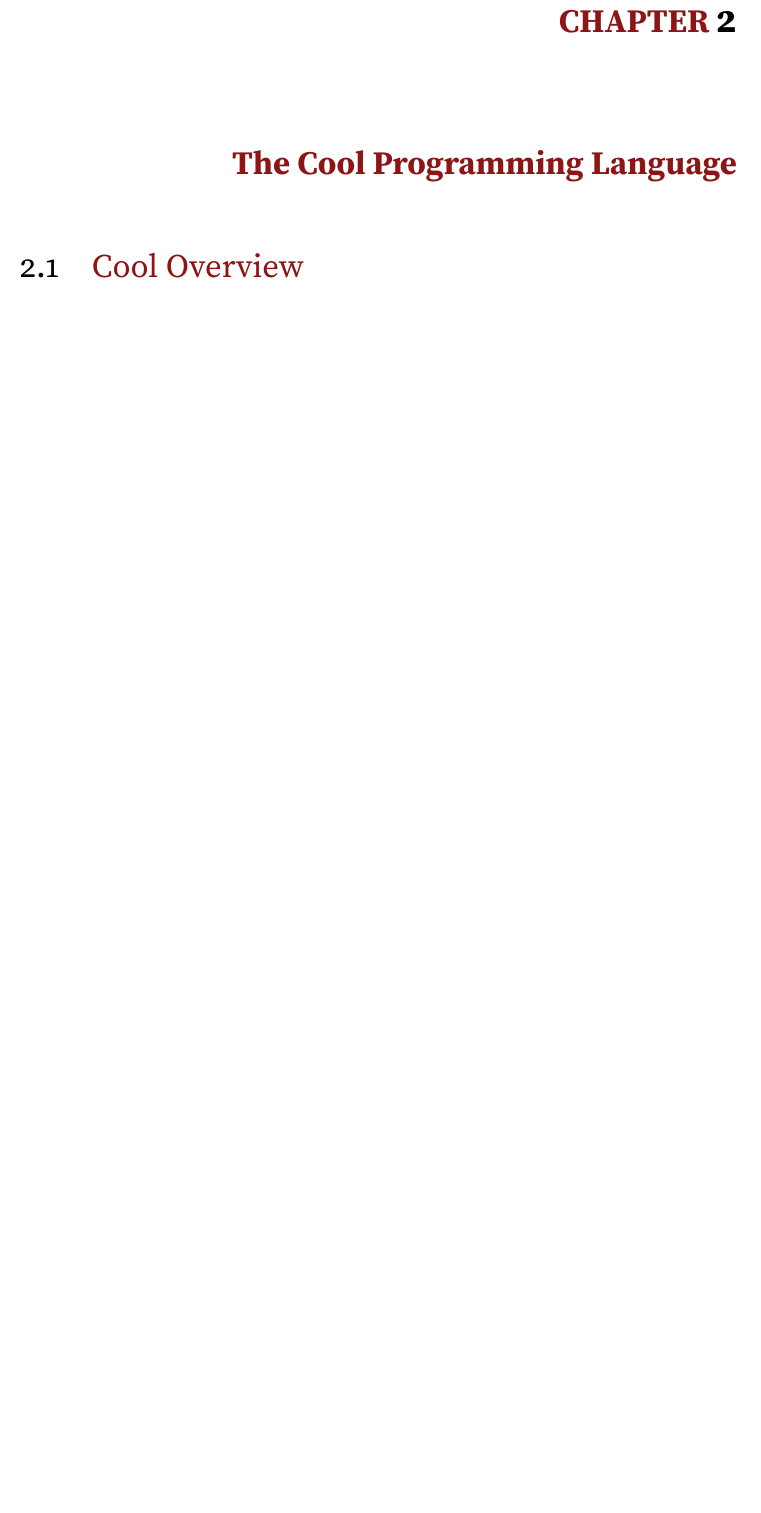
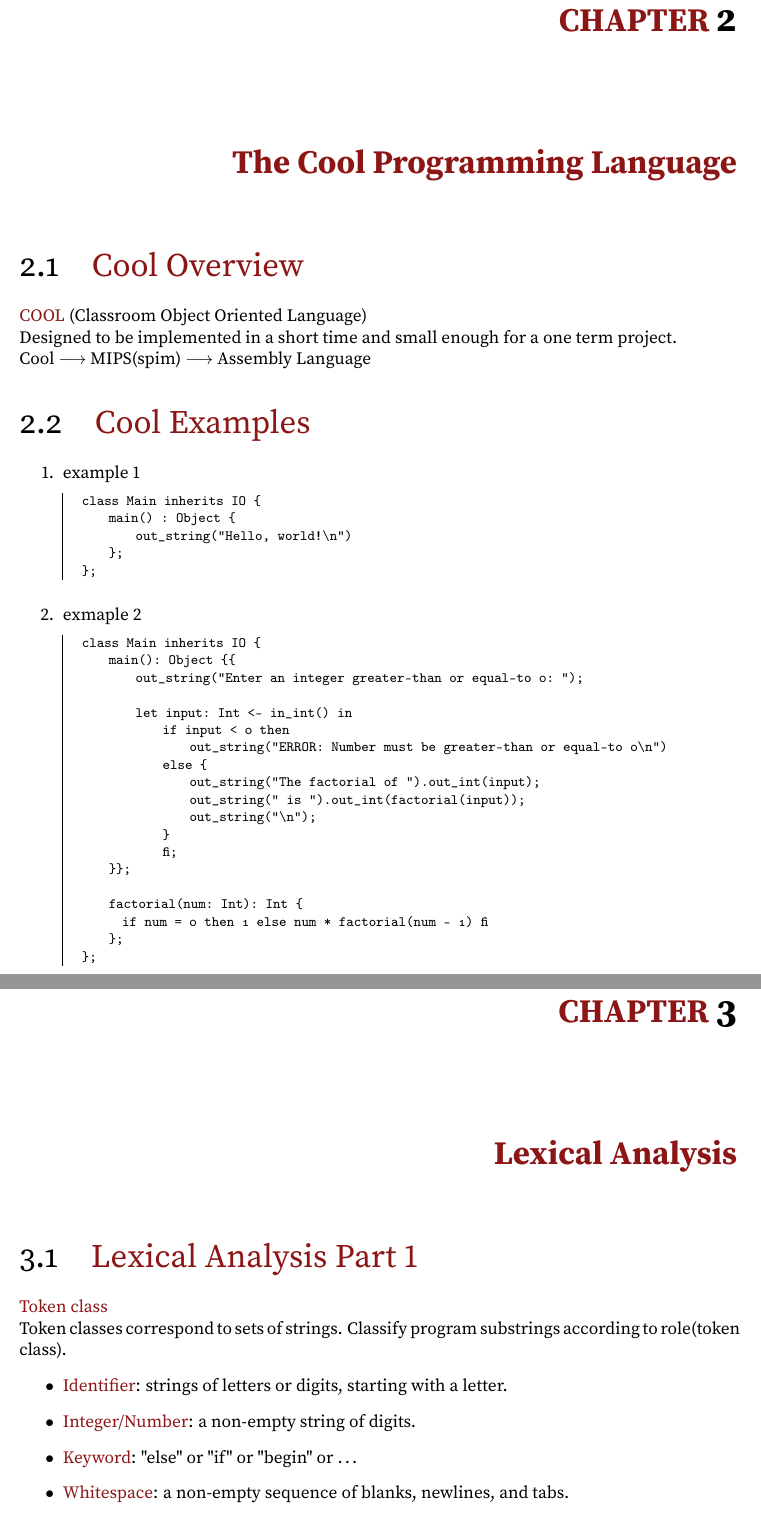
Before and after one commit to Huadous/Notebooks, a LaTeX document (compiler/Stanford_Online_Compiler.tex): part of page 5 of 5 before the commit and two parts of pages 5 and 6 of 6 after it, the two joined at a grey line, cut so that both start at the same text, the shorter picture padded with empty space. Compiled offline with pdfLaTeX.

Commit message:
[2021.06.15] comiler update for chapter 3 & 4

```diff
--- a/compiler/Stanford_Online_Compiler.tex
+++ b/compiler/Stanford_Online_Compiler.tex
@@ -1,4 +1,4 @@
-\documentclass{report}
+\documentclass[11pt]{report}
 \usepackage[default,regular,black]{sourceserifpro}
 \usepackage{xcolor}
 \usepackage[T1]{fontenc}
@@ -20,9 +20,15 @@
 \usepackage{calligra}
 \usepackage{amsthm}
 \usepackage{calc}
+\usepackage{listings}
+\usepackage{lstautogobble}  % Fix relative indenting
 
 
 \definecolor{stanfordred}{RGB}{140, 21, 21}
+\definecolor{bluekeywords}{rgb}{0.13, 0.13, 1}
+\definecolor{greencomments}{rgb}{0, 0.5, 0}
+\definecolor{redstrings}{rgb}{0.9, 0, 0}
+\definecolor{graynumbers}{rgb}{0.5, 0.5, 0.5}
 
 \titleformat{\chapter}[display]{\raggedleft\huge\color{stanfordred}\bfseries}{CHAPTER \Huge\textcolor{black}{\oldstylenums{\thechapter}}}{3em}{}{}
 \titleformat{\section}[block]{\raggedright\huge\color{stanfordred}}{\huge\color{black}{\oldstylenums{\thesection}}}{1em}{}
@@ -250,3 +276,51 @@
     \newpage
     \chapter{The Cool Programming Language}
     \section{Cool Overview}
+    \textcolor{stanfordred}{COOL} (Classroom Object Oriented Language) \\
+    Designed to be implemented in a short time and small enough for a one term project. \\
+    Cool \(\longrightarrow\) MIPS(spim) \(\longrightarrow\) Assembly Language
+    \section{Cool Examples}
+    \begin{enumerate}
+        \item example 1
+        \begin{lstlisting}
+        class Main inherits IO {
+            main() : Object {
+                out_string("Hello, world!\n")
+            };
+        };
+        \end{lstlisting}
+        \item  exmaple 2
+        \begin{lstlisting}
+            class Main inherits IO {
+                main(): Object {{
+                    out_string("Enter an integer greater-than or equal-to 0: ");
+
+                    let input: Int <- in_int() in
+                        if input < 0 then
+                            out_string("ERROR: Number must be greater-than or equal-to 0\n")
+                        else {
+                            out_string("The factorial of ").out_int(input);
+                            out_string(" is ").out_int(factorial(input));
+                            out_string("\n");
+                        }
+                        fi;
+                }};
+
+                factorial(num: Int): Int {
+                  if num = 0 then 1 else num * factorial(num - 1) fi
+                };
+            };
+        \end{lstlisting}
+    \end{enumerate}
+
+    \newpage
+    \chapter{Lexical Analysis}
+    \section{Lexical Analysis Part 1}
+    \textcolor{stanfordred}{Token class}\\
+    Token classes correspond to sets of strings. Classify program substrings  according to role(token class).
+    \begin{itemize}
+        \item \textcolor{stanfordred}{Identifier}: strings of letters or digits, starting with a letter.
+        \item \textcolor{stanfordred}{Integer/Number}: a non-empty string of digits.
+        \item \textcolor{stanfordred}{Keyword}: "else" or "if" or "begin" or \dots
+        \item \textcolor{stanfordred}{Whitespace}: a non-empty sequence of blanks, newlines, and tabs.
+        \item \textcolor{stanfordred}{Operater}: like "==", "<" or ">" in cpp.
```
Also changed, not shown: compiler/Stanford_Online_Compiler.pdf, compiler/Stanford_Online_Compiler.tex (36 more changed lines), 6 other files.
